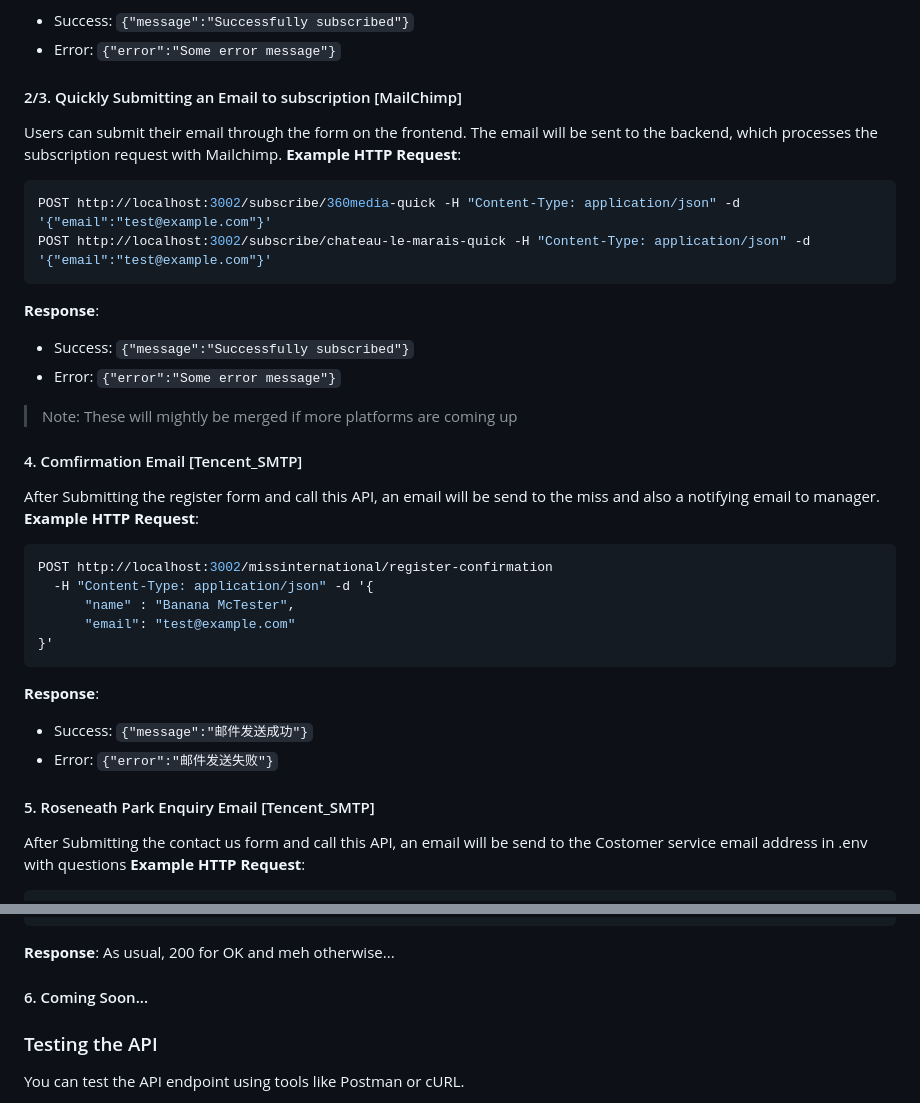
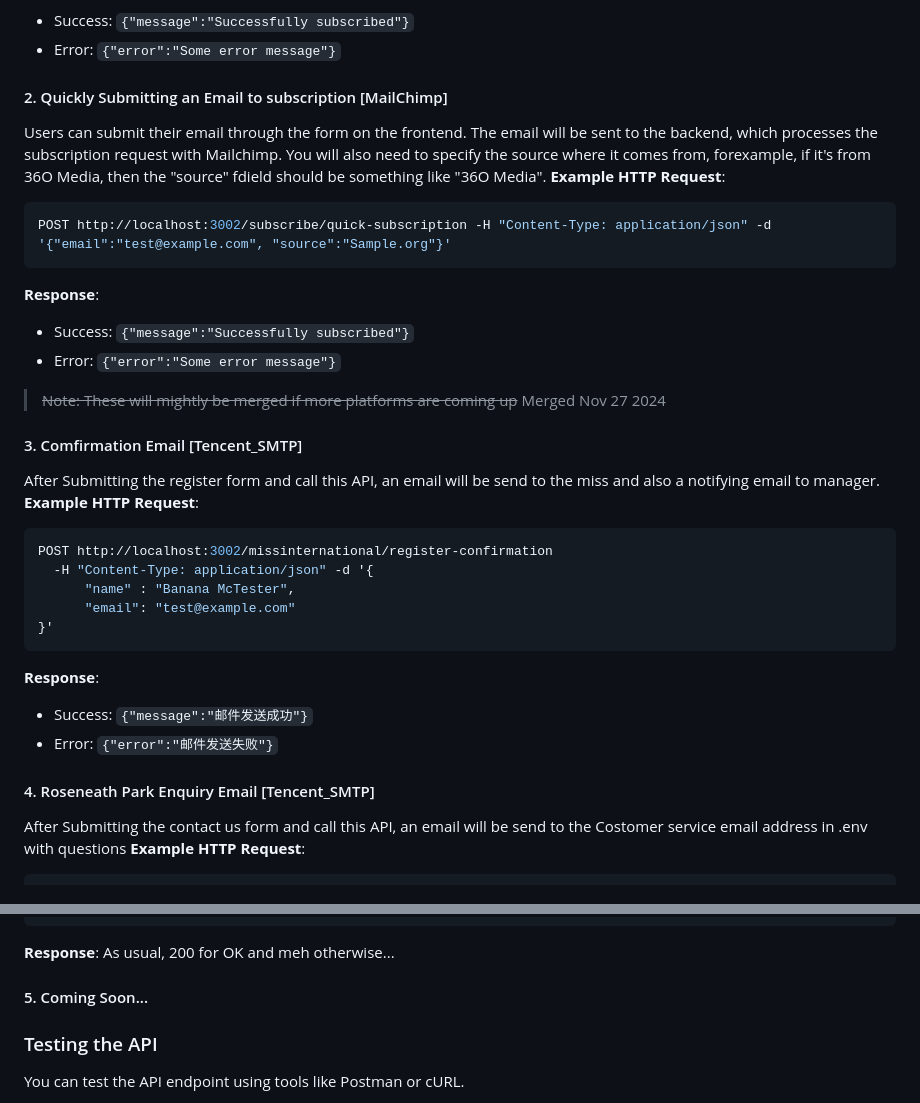
Before and after one commit to DreamOverseas/mail-server, a Markdown page: README.md, 2 parts joined by grey strips. Rendered like a GitHub page.

````diff
--- a/README.md
+++ b/README.md
@@ -27,19 +27,18 @@ POST http://localhost:3002/subscribe/360media-contact
 - Success: `{"message":"Successfully subscribed"}`
 - Error: `{"error":"Some error message"}`
 
-#### 2/3. Quickly Submitting an Email to subscription [MailChimp]
-Users can submit their email through the form on the frontend. The email will be sent to the backend, which processes the subscription request with Mailchimp.
+#### 2. Quickly Submitting an Email to subscription [MailChimp]
+Users can submit their email through the form on the frontend. The email will be sent to the backend, which processes the subscription request with Mailchimp. You will also need to specify the source where it comes from, forexample, if it's from 36O Media, then the "source" fdield should be something like "36O Media".
 **Example HTTP Request**:
 ```bash
-POST http://localhost:3002/subscribe/360media-quick -H "Content-Type: application/json" -d '{"email":"test@example.com"}'
-POST http://localhost:3002/subscribe/chateau-le-marais-quick -H "Content-Type: application/json" -d '{"email":"test@example.com"}'
+POST http://localhost:3002/subscribe/quick-subscription -H "Content-Type: application/json" -d '{"email":"test@example.com", "source":"Sample.org"}'
 ```
 **Response**:
 - Success: `{"message":"Successfully subscribed"}`
 - Error: `{"error":"Some error message"}`
-> Note: These will mightly be merged if more platforms are coming up
+> ~~Note: These will mightly be merged if more platforms are coming up~~ Merged Nov 27 2024
 
-#### 4. Comfirmation Email [Tencent_SMTP]
+#### 3. Comfirmation Email [Tencent_SMTP]
 After Submitting the register form and call this API, an email will be send to the miss and also a notifying email to manager.
 **Example HTTP Request**:
 ```bash
@@ -53,7 +52,7 @@ POST http://localhost:3002/missinternational/register-confirmation
 - Success: `{"message":"邮件发送成功"}`
 - Error: `{"error":"邮件发送失败"}`
 
-#### 5. Roseneath Park Enquiry Email [Tencent_SMTP]
+#### 4. Roseneath Park Enquiry Email [Tencent_SMTP]
 After Submitting the contact us form and call this API, an email will be send to the Costomer service email address in .env with questions
 **Example HTTP Request**:
 ```bash
@@ -70,7 +69,7 @@ POST http://localhost:3002/roseneathpark/contact/
 **Response**:
 As usual, 200 for OK and meh otherwise...
 
-#### 6. Coming Soon...
+#### 5. Coming Soon...
 
 ### Testing the API
 You can test the API endpoint using tools like Postman or cURL.
````
Also changed, not shown: other parts of README.md (+1 -1 lines).
